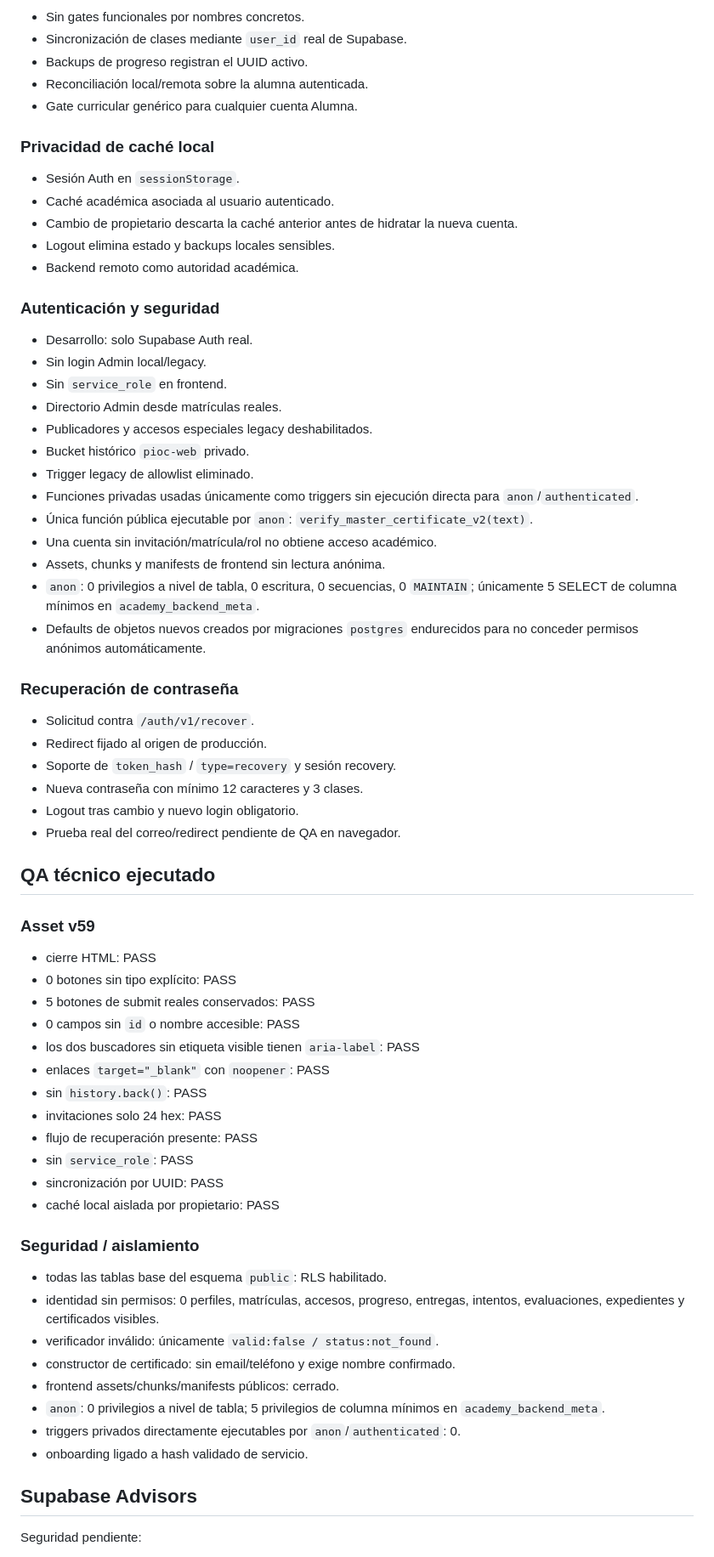
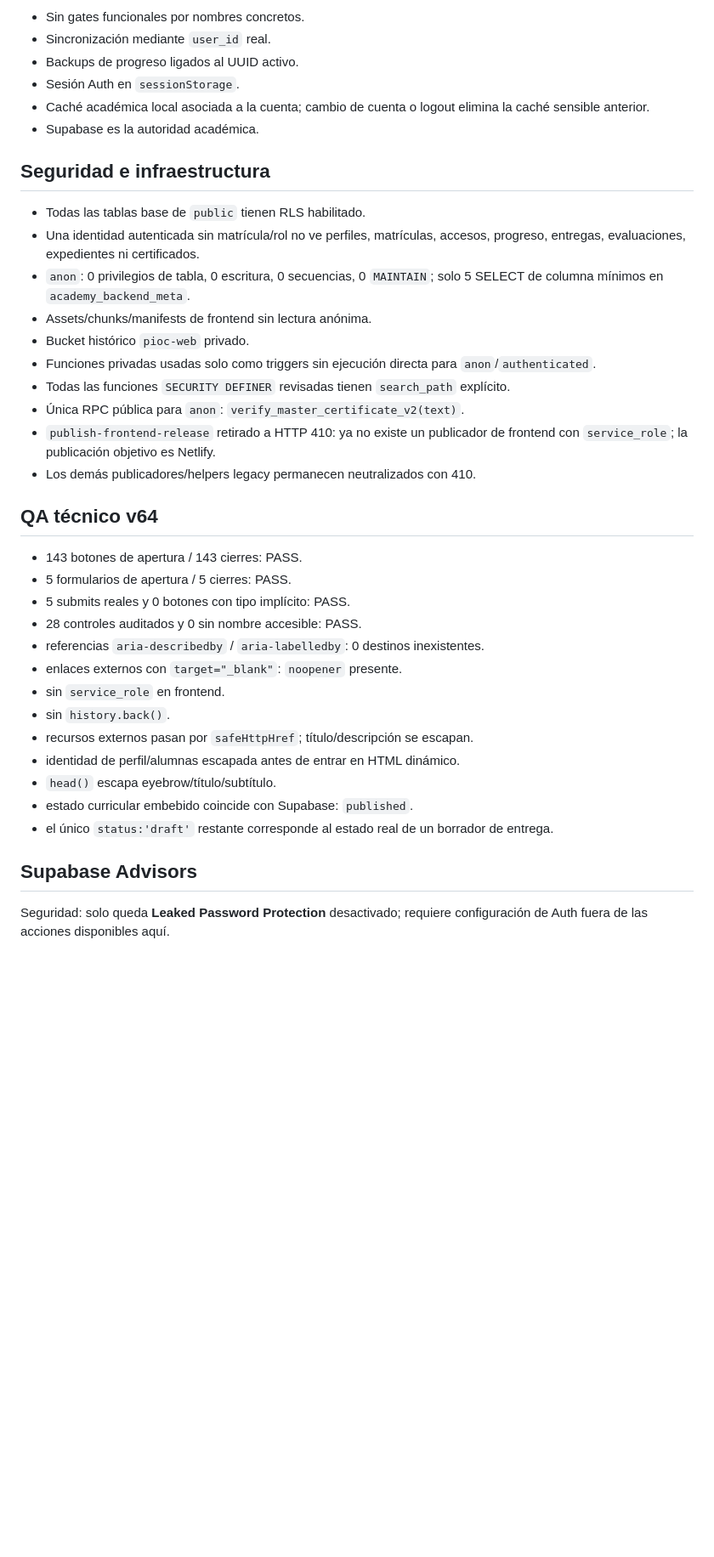
Before and after one commit to tere306/campus-ux-ui-kenya, a Markdown page: docs/DEVELOPMENT_STATUS.md, the part around one of its changes. Shown at 85% size. Rendered like a GitHub page; blank space fills up the shorter version.

```diff
--- a/docs/DEVELOPMENT_STATUS.md
+++ b/docs/DEVELOPMENT_STATUS.md
@@ -77,72 +65,41 @@ Existe una Edge Function de preview separada de producción. El preview está pr
 
 - Sin gates funcionales por nombres concretos.
-- Sincronización de clases mediante `user_id` real de Supabase.
-- Backups de progreso registran el UUID activo.
-- Reconciliación local/remota sobre la alumna autenticada.
-- Gate curricular genérico para cualquier cuenta Alumna.
+- Sincronización mediante `user_id` real.
+- Backups de progreso ligados al UUID activo.
+- Sesión Auth en `sessionStorage`.
+- Caché académica local asociada a la cuenta; cambio de cuenta o logout elimina la caché sensible anterior.
+- Supabase es la autoridad académica.
 
-### Privacidad de caché local
+## Seguridad e infraestructura
 
-- Sesión Auth en `sessionStorage`.
-- Caché académica asociada al usuario autenticado.
-- Cambio de propietario descarta la caché anterior antes de hidratar la nueva cuenta.
-- Logout elimina estado y backups locales sensibles.
-- Backend remoto como autoridad académica.
+- Todas las tablas base de `public` tienen RLS habilitado.
+- Una identidad autenticada sin matrícula/rol no ve perfiles, matrículas, accesos, progreso, entregas, evaluaciones, expedientes ni certificados.
+- `anon`: 0 privilegios de tabla, 0 escritura, 0 secuencias, 0 `MAINTAIN`; solo 5 SELECT de columna mínimos en `academy_backend_meta`.
+- Assets/chunks/manifests de frontend sin lectura anónima.
+- Bucket histórico `pioc-web` privado.
+- Funciones privadas usadas solo como triggers sin ejecución directa para `anon`/`authenticated`.
+- Todas las funciones `SECURITY DEFINER` revisadas tienen `search_path` explícito.
+- Única RPC pública para `anon`: `verify_master_certificate_v2(text)`.
+- `publish-frontend-release` retirado a HTTP 410: ya no existe un publicador de frontend con `service_role`; la publicación objetivo es Netlify.
+- Los demás publicadores/helpers legacy permanecen neutralizados con 410.
 
-### Autenticación y seguridad
+## QA técnico v64
 
-- Desarrollo: solo Supabase Auth real.
-- Sin login Admin local/legacy.
-- Sin `service_role` en frontend.
-- Directorio Admin desde matrículas reales.
-- Publicadores y accesos especiales legacy deshabilitados.
-- Bucket histórico `pioc-web` privado.
-- Trigger legacy de allowlist eliminado.
-- Funciones privadas usadas únicamente como triggers sin ejecución directa para `anon`/`authenticated`.
-- Única función pública ejecutable por `anon`: `verify_master_certificate_v2(text)`.
-- Una cuenta sin invitación/matrícula/rol no obtiene acceso académico.
-- Assets, chunks y manifests de frontend sin lectura anónima.
-- `anon`: 0 privilegios a nivel de tabla, 0 escritura, 0 secuencias, 0 `MAINTAIN`; únicamente 5 SELECT de columna mínimos en `academy_backend_meta`.
-- Defaults de objetos nuevos creados por migraciones `postgres` endurecidos para no conceder permisos anónimos automáticamente.
-
-### Recuperación de contraseña
-
-- Solicitud contra `/auth/v1/recover`.
-- Redirect fijado al origen de producción.
-- Soporte de `token_hash` / `type=recovery` y sesión recovery.
-- Nueva contraseña con mínimo 12 caracteres y 3 clases.
-- Logout tras cambio y nuevo login obligatorio.
-- Prueba real del correo/redirect pendiente de QA en navegador.
-
-## QA técnico ejecutado
-
-### Asset v59
-
-- cierre HTML: PASS
-- 0 botones sin tipo explícito: PASS
-- 5 botones de submit reales conservados: PASS
-- 0 campos sin `id` o nombre accesible: PASS
-- los dos buscadores sin etiqueta visible tienen `aria-label`: PASS
-- enlaces `target="_blank"` con `noopener`: PASS
-- sin `history.back()`: PASS
-- invitaciones solo 24 hex: PASS
-- flujo de recuperación presente: PASS
-- sin `service_role`: PASS
-- sincronización por UUID: PASS
-- caché local aislada por propietario: PASS
-
-### Seguridad / aislamiento
-
-- todas las tablas base del esquema `public`: RLS habilitado.
-- identidad sin permisos: 0 perfiles, matrículas, accesos, progreso, entregas, intentos, evaluaciones, expedientes y certificados visibles.
-- verificador inválido: únicamente `valid:false / status:not_found`.
-- constructor de certificado: sin email/teléfono y exige nombre confirmado.
-- frontend assets/chunks/manifests públicos: cerrado.
-- `anon`: 0 privilegios a nivel de tabla; 5 privilegios de columna mínimos en `academy_backend_meta`.
-- triggers privados directamente ejecutables por `anon`/`authenticated`: 0.
-- onboarding ligado a hash validado de servicio.
+- 143 botones de apertura / 143 cierres: PASS.
+- 5 formularios de apertura / 5 cierres: PASS.
+- 5 submits reales y 0 botones con tipo implícito: PASS.
+- 28 controles auditados y 0 sin nombre accesible: PASS.
+- referencias `aria-describedby` / `aria-labelledby`: 0 destinos inexistentes.
+- enlaces externos con `target="_blank"`: `noopener` presente.
+- sin `service_role` en frontend.
+- sin `history.back()`.
+- recursos externos pasan por `safeHttpHref`; título/descripción se escapan.
+- identidad de perfil/alumnas escapada antes de entrar en HTML dinámico.
+- `head()` escapa eyebrow/título/subtítulo.
+- estado curricular embebido coincide con Supabase: `published`.
+- el único `status:'draft'` restante corresponde al estado real de un borrador de entrega.
 
 ## Supabase Advisors
 
-Seguridad pendiente:
+Seguridad: solo queda **Leaked Password Protection** desactivado; requiere configuración de Auth fuera de las acciones disponibles aquí.
 
```
Also changed, not shown: other parts of docs/DEVELOPMENT_STATUS.md (+56 -76 lines).
